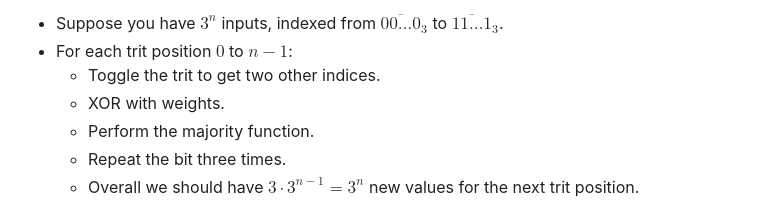
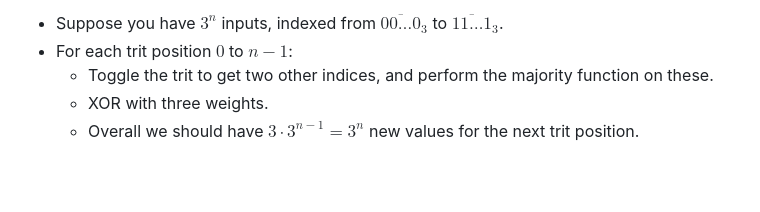
Before and after one commit to cooljoseph1/bitnet, a Markdown page: Specification.md, the part around the change. Rendered like a GitHub page; blank space fills up the shorter version.

Commit message:
XOR with weights *after* majority, not before.

```diff
--- a/Specification.md
+++ b/Specification.md
@@ -3,10 +3,8 @@ First, we need to implement a neural network architecture. Verilog's "typing" ac
 With a nonlinearity, you can build any neural net. The first two things to build are of course fully-connected layers and convolutional ones. The latter naturally comes from our non-linearity, while the former takes a little more thought. We've opted to do a kind of trit-flipping scheme:
 - Suppose you have $3^n$ inputs, indexed from $\overline{00\dots0}_3$ to $\overline{11\dots1}_3$.
 - For each trit position $0$ to $n-1$:
-	- Toggle the trit to get two other indices.
-	- XOR with weights.
-	- Perform the majority function.
-	- Repeat the bit three times.
+	- Toggle the trit to get two other indices, and perform the majority function on these.
+	- XOR with three weights.
 	- Overall we should have $3\cdot 3^{n-1} = 3^{n}$ new values for the next trit position.
 
 It's basically a tree, but instead of $3\to 1$ each layers, we keep the same number of nodes. I'm pretty sure for universality you need at least $O(N\log N)$ comparisons, so this hits that intuitive minimum. Also, note that if we didn't do the XOR'ing with weights, all the outputs would be the same (equals a kind of volume).
```
